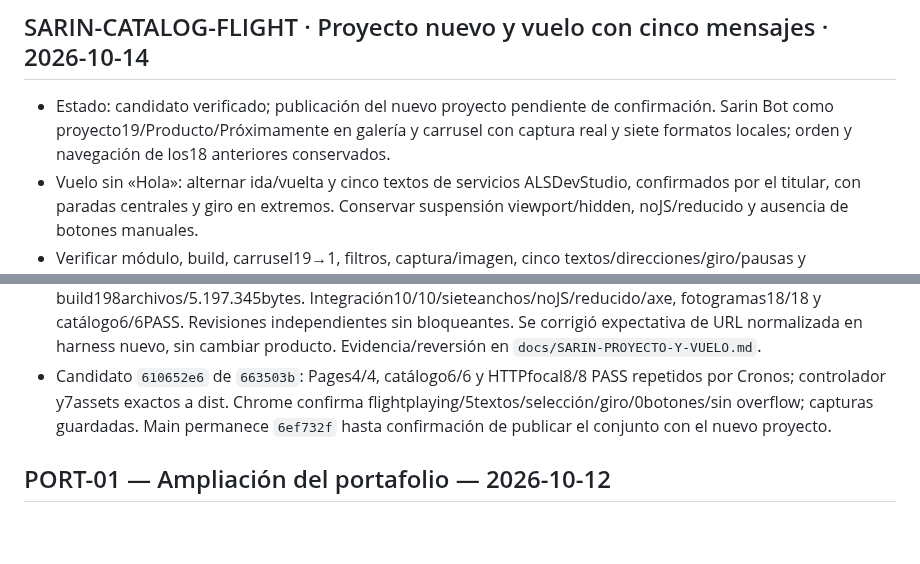
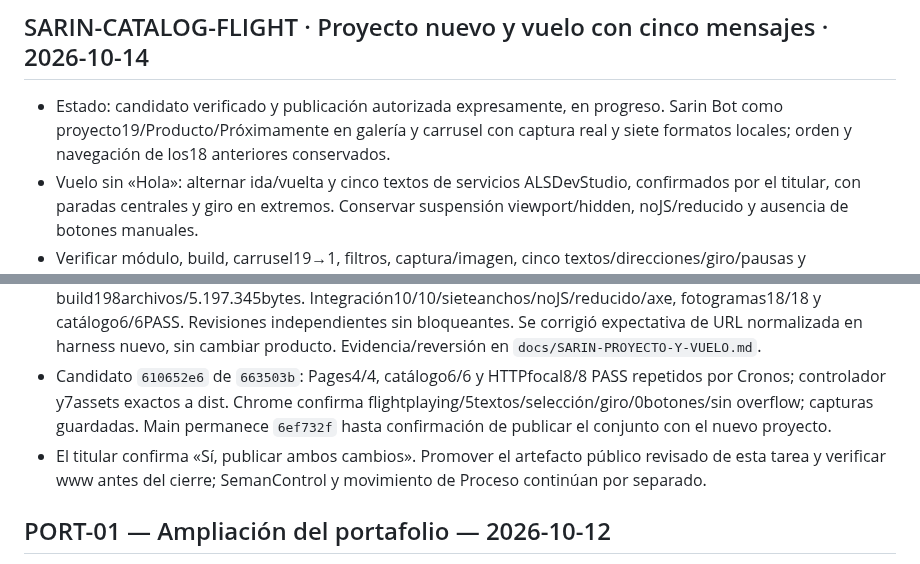
Before and after one commit to andresleosan/ALSDevStudio, a Markdown page: tasks.md, 2 parts joined by grey strips. Drawn GitHub-style; blank space fills up the shorter version.

Commit message:
docs: registrar autorización de catálogo y vuelo

```diff
--- a/tasks.md
+++ b/tasks.md
@@ -1,11 +1,12 @@
 # Tareas — ALS DevStudio
 
 ## SARIN-CATALOG-FLIGHT · Proyecto nuevo y vuelo con cinco mensajes · 2026-10-14
-- Estado: candidato verificado; publicación del nuevo proyecto pendiente de confirmación. Sarin Bot como proyecto19/Producto/Próximamente en galería y carrusel con captura real y siete formatos locales; orden y navegación de los18 anteriores conservados.
+- Estado: candidato verificado y publicación autorizada expresamente, en progreso. Sarin Bot como proyecto19/Producto/Próximamente en galería y carrusel con captura real y siete formatos locales; orden y navegación de los18 anteriores conservados.
 - Vuelo sin «Hola»: alternar ida/vuelta y cinco textos de servicios ALSDevStudio, confirmados por el titular, con paradas centrales y giro en extremos. Conservar suspensión viewport/hidden, noJS/reducido y ausencia de botones manuales.
 - Verificar módulo, build, carrusel19→1, filtros, captura/imagen, cinco textos/direcciones/giro/pausas y estabilidad320–1440. Reversión por commit normal, base `6ef732f`. Preparar candidato revisable antes de producción; sin migraciones, servicios o gasto nuevo.
 - Cronos repitió módulo60/60, build tests12/12, TSC aislado/sintaxis/diff-checkPASS; build198archivos/5.197.345bytes. Integración10/10/sieteanchos/noJS/reducido/axe, fotogramas18/18 y catálogo6/6PASS. Revisiones independientes sin bloqueantes. Se corrigió expectativa de URL normalizada en harness nuevo, sin cambiar producto. Evidencia/reversión en `docs/SARIN-PROYECTO-Y-VUELO.md`.
 - Candidato `610652e6` de `663503b`: Pages4/4, catálogo6/6 y HTTPfocal8/8 PASS repetidos por Cronos; controlador y7assets exactos a dist. Chrome confirma flightplaying/5textos/selección/giro/0botones/sin overflow; capturas guardadas. Main permanece `6ef732f` hasta confirmación de publicar el conjunto con el nuevo proyecto.
+- El titular confirma «Sí, publicar ambos cambios». Promover el artefacto público revisado de esta tarea y verificar www antes del cierre; SemanControl y movimiento de Proceso continúan por separado.
 
 ## PORT-01 — Ampliación del portafolio — 2026-10-12
 - Estado: aprobada (implementación local; sin desplegar).
```
Also changed, not shown: docs/SARIN-PROYECTO-Y-VUELO.md (+1 -1 lines).
